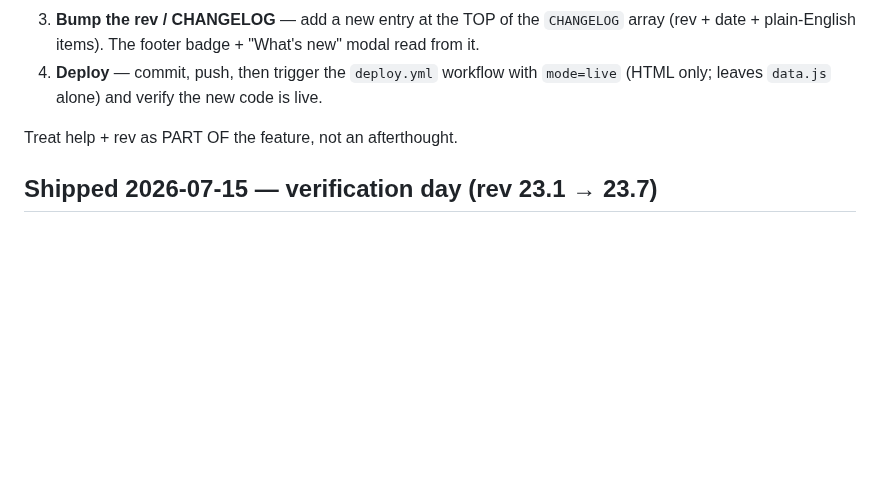
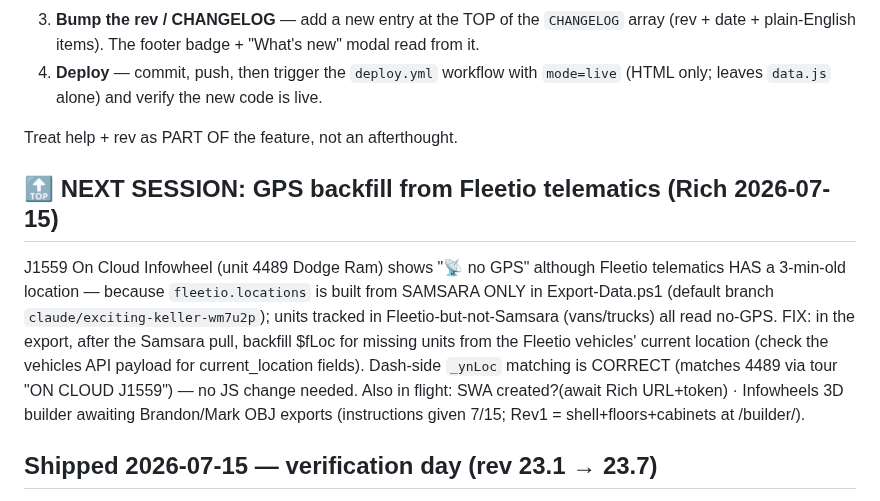
Before and after one commit to Tandem-Engineering-Group/MRA-Files, a Markdown page: CLAUDE.md, the part around the change. Rendered like a GitHub page; blank space fills up the shorter version.

Commit message:
CLAUDE.md: log GPS-backfill-from-Fleetio next-session item + in-flight status
Co-Authored-By: Claude Fable 5 <noreply@anthropic.com>
Claude-Session: https://claude.ai/code/session_01WJTcYohvXPdyiEYiaxvXwj

```diff
--- a/CLAUDE.md
+++ b/CLAUDE.md
@@ -296,6 +296,16 @@ Rich wants a two-step complete for **project-fed** design tasks (NOT the ad-hoc/
 4. **Deploy** — commit, push, then trigger the `deploy.yml` workflow with `mode=live` (HTML only; leaves `data.js` alone) and verify the new code is live.
 
 Treat help + rev as PART OF the feature, not an afterthought.
+
+## 🔝 NEXT SESSION: GPS backfill from Fleetio telematics (Rich 2026-07-15)
+J1559 On Cloud Infowheel (unit 4489 Dodge Ram) shows "📡 no GPS" although Fleetio telematics HAS a
+3-min-old location — because `fleetio.locations` is built from SAMSARA ONLY in Export-Data.ps1 (default
+branch `claude/exciting-keller-wm7u2p`); units tracked in Fleetio-but-not-Samsara (vans/trucks) all read
+no-GPS. FIX: in the export, after the Samsara pull, backfill $fLoc for missing units from the Fleetio
+vehicles' current location (check the vehicles API payload for current_location fields). Dash-side
+`_ynLoc` matching is CORRECT (matches 4489 via tour "ON CLOUD J1559") — no JS change needed.
+Also in flight: SWA created?(await Rich URL+token) · Infowheels 3D builder awaiting Brandon/Mark OBJ
+exports (instructions given 7/15; Rev1 = shell+floors+cabinets at /builder/).
 
 ## Shipped 2026-07-15 — verification day (rev 23.1 → 23.7)
 
```
